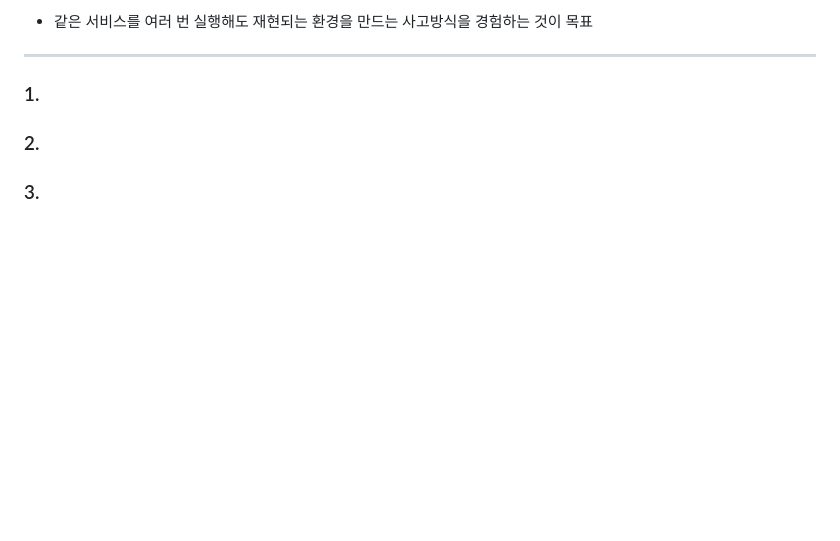
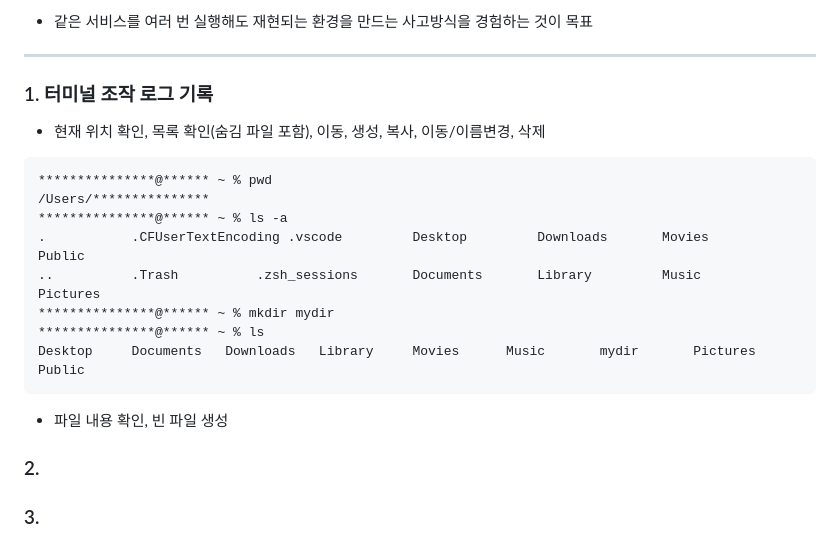
Before and after one commit to fwb056/mydir, a Markdown page: README.md, the part around the change. Rendered like a GitHub page; blank space fills up the shorter version.

Commit message:
Update README.md
터미널 조작 로그 기록 1

````diff
--- a/README.md
+++ b/README.md
@@ -16,7 +16,21 @@
 
 ---
 
-### 1.
+### 1. 터미널 조작 로그 기록
+ * 현재 위치 확인, 목록 확인(숨김 파일 포함), 이동, 생성, 복사, 이동/이름변경, 삭제
+```bash
+***************@****** ~ % pwd
+/Users/***************
+***************@****** ~ % ls -a
+.			.CFUserTextEncoding	.vscode			Desktop			Downloads		Movies			Public
+..			.Trash			.zsh_sessions		Documents		Library			Music			Pictures
+***************@****** ~ % mkdir mydir
+***************@****** ~ % ls
+Desktop		Documents	Downloads	Library		Movies		Music		mydir		Pictures	Public
+```
+
+
+ * 파일 내용 확인, 빈 파일 생성
 
 ### 2.
 
````
